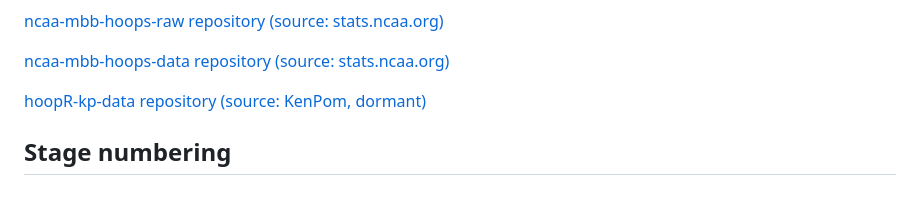
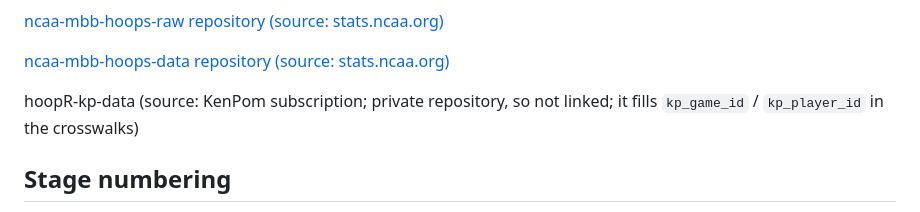
Before and after one commit to sportsdataverse/hoopR-mbb-data, a Markdown page: README.md, the part around the change. GitHub-like rendering.

Commit message:
docs(readme): hoopR-kp-data is private; drop the dead link

```diff
--- a/README.md
+++ b/README.md
@@ -107,7 +107,7 @@ Stage numbers are stable cross-repo identifiers, so holes are expected —
 
 [ncaa-mbb-hoops-data repository (source: stats.ncaa.org)](https://github.com/sportsdataverse/ncaa-mbb-hoops-data)
 
-[hoopR-kp-data repository (source: KenPom, dormant)](https://github.com/sportsdataverse/hoopR-kp-data)
+hoopR-kp-data (source: KenPom subscription; private repository, so not linked; it fills `kp_game_id` / `kp_player_id` in the crosswalks)
 
 ## Stage numbering
 
```
